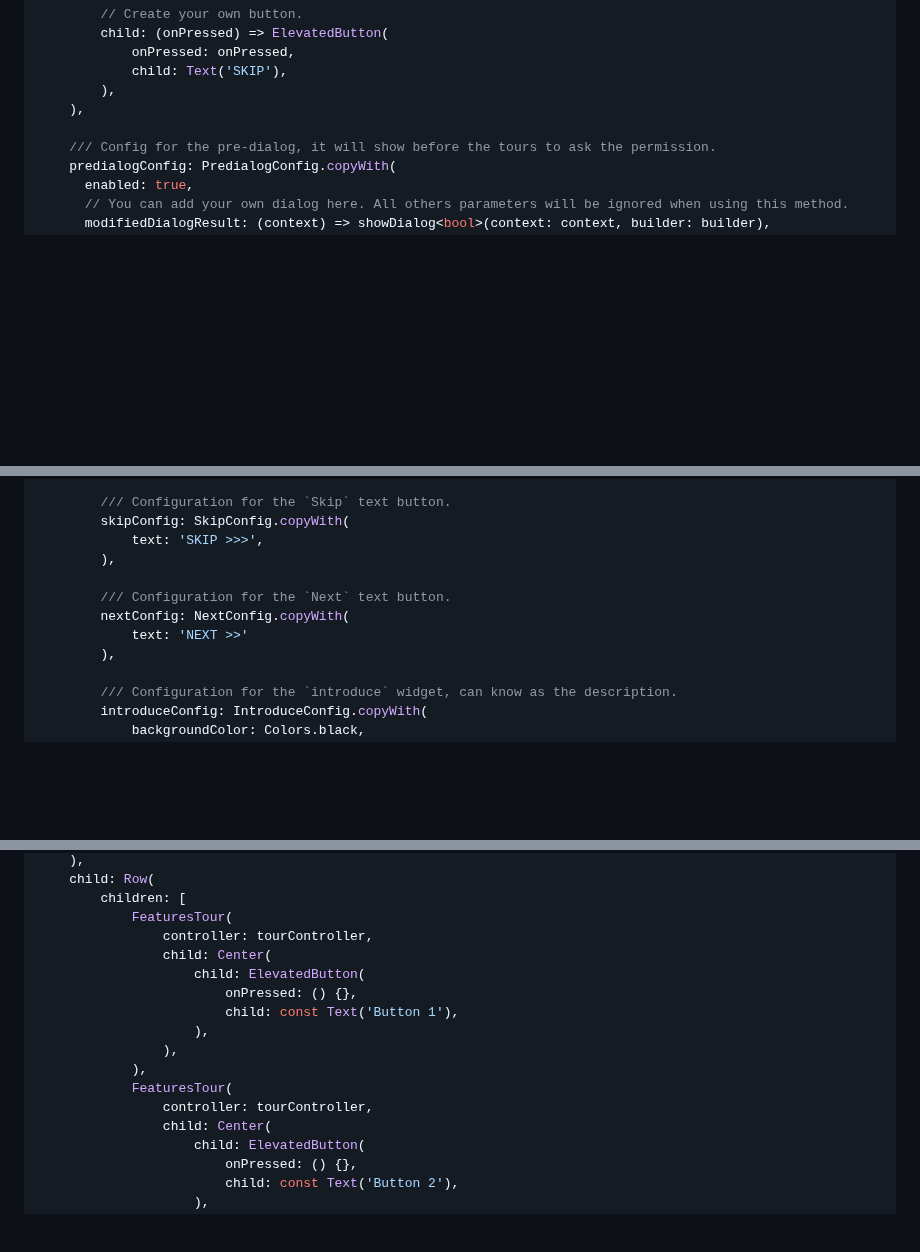
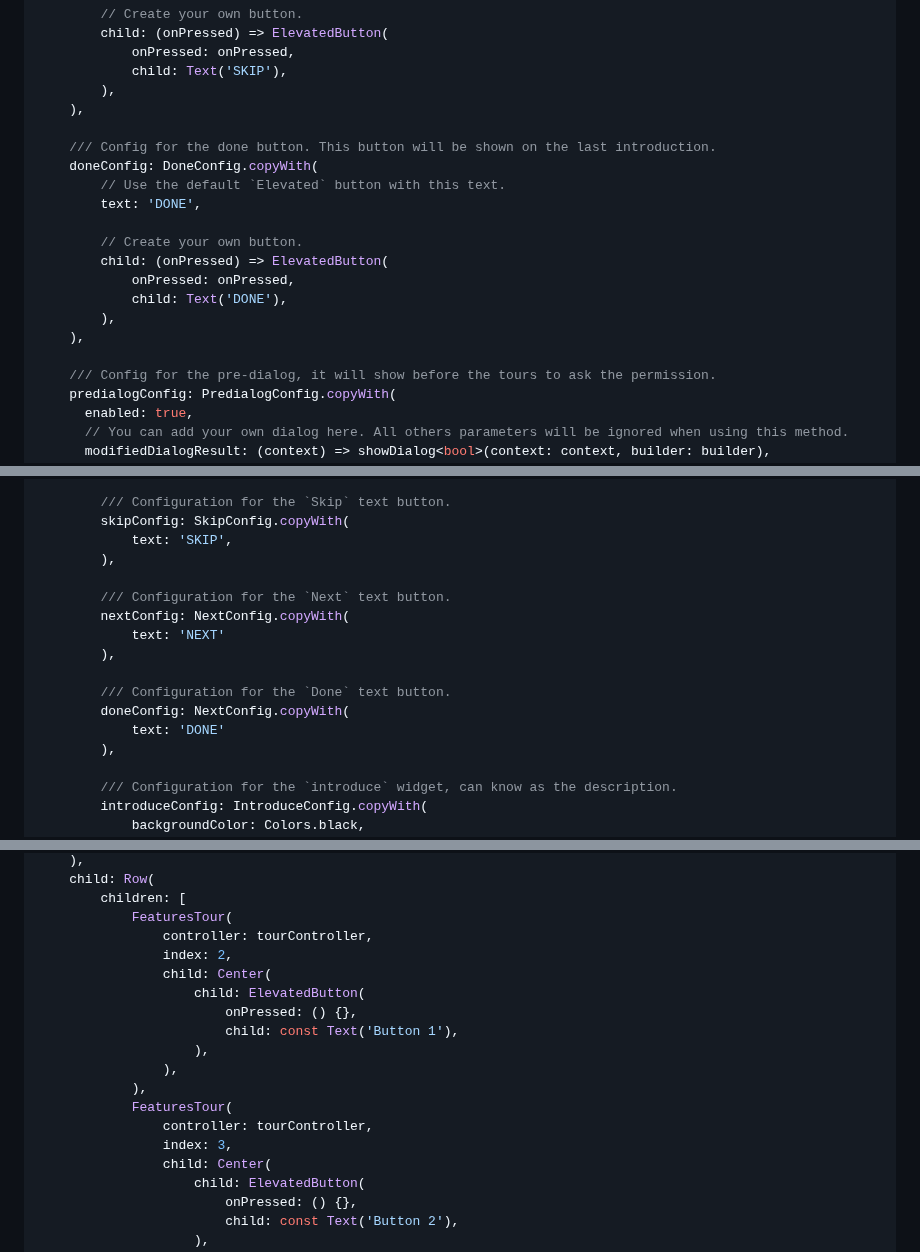
Before and after one commit to lamnhan066/features_tour, a Markdown page: README.md, 3 parts joined by grey strips. Rendered like a GitHub page; folded sections open; blank space fills up the shorter version.

Commit message:
Update README for the new features

```diff
--- a/README.md
+++ b/README.md
@@ -102,6 +102,18 @@ FeaturesTour(
         ),
     ),
 
+    /// Config for the done button. This button will be shown on the last introduction.
+    doneConfig: DoneConfig.copyWith(
+        // Use the default `Elevated` button with this text.
+        text: 'DONE',
+
+        // Create your own button.
+        child: (onPressed) => ElevatedButton(
+            onPressed: onPressed,
+            child: Text('DONE'),
+        ),
+    ),
+
     /// Config for the pre-dialog, it will show before the tours to ask the permission.
     predialogConfig: PredialogConfig.copyWith(
       enabled: true,
@@ -193,12 +205,17 @@ void main() {
 
         /// Configuration for the `Skip` text button.
         skipConfig: SkipConfig.copyWith(
-            text: 'SKIP >>>',
+            text: 'SKIP',
         ),
 
         /// Configuration for the `Next` text button.
         nextConfig: NextConfig.copyWith(
-            text: 'NEXT >>'
+            text: 'NEXT'
+        ),
+
+        /// Configuration for the `Done` text button.
+        doneConfig: NextConfig.copyWith(
+            text: 'DONE'
         ),
 
         /// Configuration for the `introduce` widget, can know as the description.
@@ -242,6 +260,7 @@ FeaturesTour(
         children: [
             FeaturesTour(
                 controller: tourController,
+                index: 2,
                 child: Center(
                     child: ElevatedButton(
                         onPressed: () {},
@@ -251,6 +270,7 @@ FeaturesTour(
             ),
             FeaturesTour(
                 controller: tourController,
+                index: 3,
                 child: Center(
                     child: ElevatedButton(
                         onPressed: () {},
```
Also changed, not shown: other parts of README.md (+3 -2 lines).
